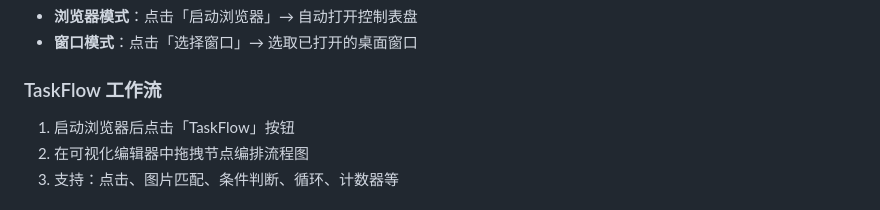
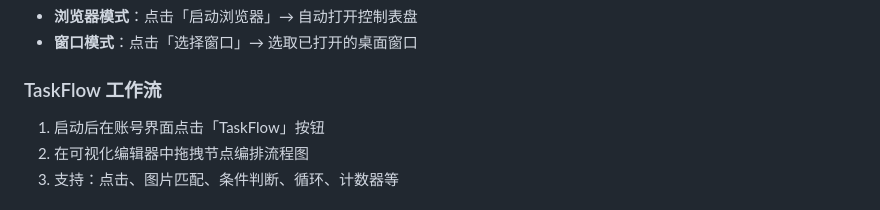
Before and after one commit to heimordinger/Minashigo_Script, a Markdown page: README.md, the part around the change. Drawn GitHub-style.

```diff
--- a/README.md
+++ b/README.md
@@ -41,7 +41,7 @@ python main.py
 - **窗口模式**：点击「选择窗口」→ 选取已打开的桌面窗口
 
 ### TaskFlow 工作流
-1. 启动浏览器后点击「TaskFlow」按钮
+1. 启动后在账号界面点击「TaskFlow」按钮
 2. 在可视化编辑器中拖拽节点编排流程图
 3. 支持：点击、图片匹配、条件判断、循环、计数器等
 
```
